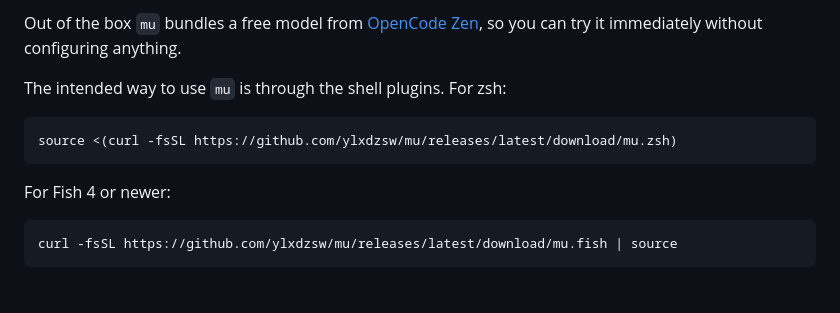
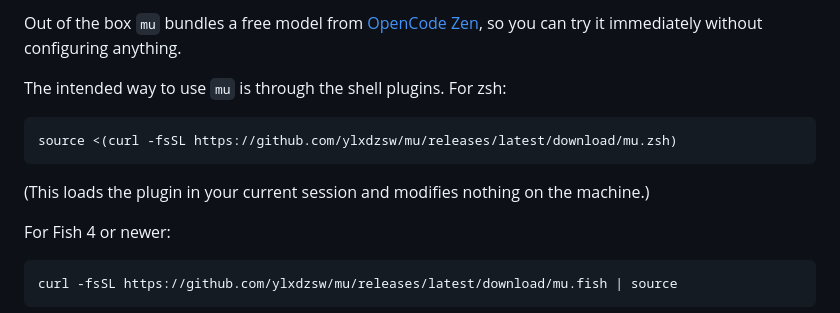
Before and after one commit to ylxdzsw/mu, a Markdown page: README.md, the part around the change. Drawn GitHub-style; blank space fills up the shorter version.

````diff
--- a/README.md
+++ b/README.md
@@ -74,6 +74,8 @@ The intended way to use `mu` is through the shell plugins. For zsh:
 source <(curl -fsSL https://github.com/ylxdzsw/mu/releases/latest/download/mu.zsh)
 ```
 
+(This loads the plugin in your current session and modifies nothing on the machine.)
+
 For Fish 4 or newer:
 
 ```fish
````
